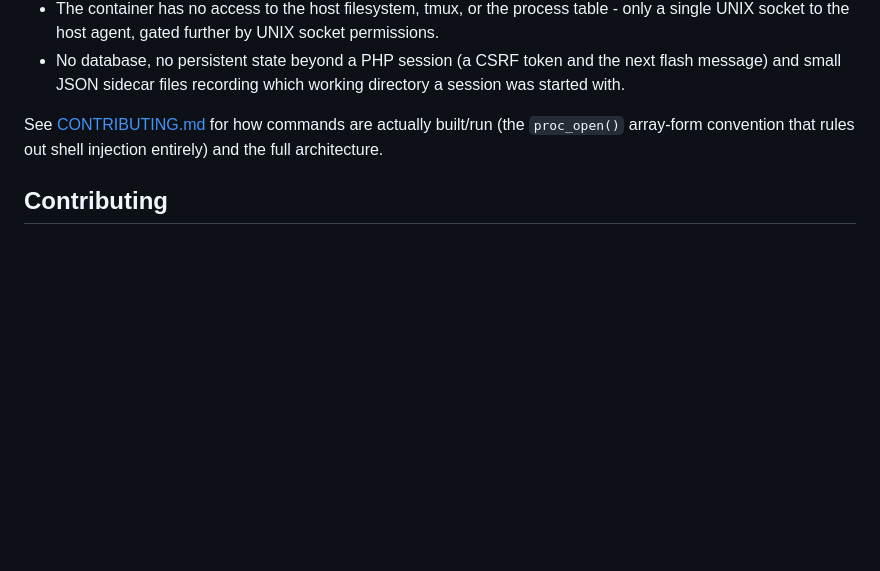
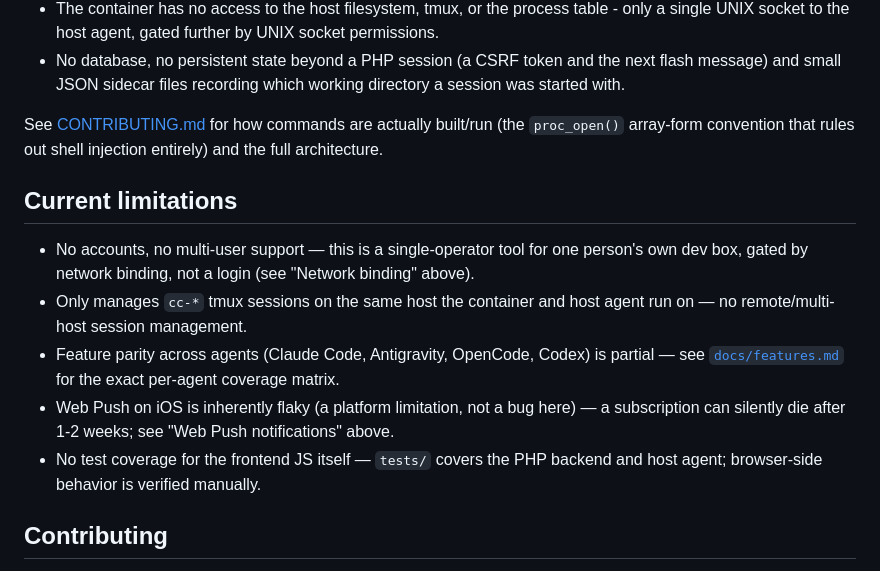
Before and after one commit to loki495/claude-session-manager, a Markdown page: README.md, the part around one of its changes. Rendered like a GitHub page; blank space fills up the shorter version.

```diff
--- a/README.md
+++ b/README.md
@@ -299,6 +328,19 @@ See [CONTRIBUTING.md](CONTRIBUTING.md) for how commands are actually
 built/run (the `proc_open()` array-form convention that rules out shell
 injection entirely) and the full architecture.
 
+## Current limitations
+
+- No accounts, no multi-user support — this is a single-operator tool for one person's
+  own dev box, gated by network binding, not a login (see "Network binding" above).
+- Only manages `cc-*` tmux sessions on the same host the container and host agent run
+  on — no remote/multi-host session management.
+- Feature parity across agents (Claude Code, Antigravity, OpenCode, Codex) is partial —
+  see [`docs/features.md`](docs/features.md) for the exact per-agent coverage matrix.
+- Web Push on iOS is inherently flaky (a platform limitation, not a bug here) — a
+  subscription can silently die after 1-2 weeks; see "Web Push notifications" above.
+- No test coverage for the frontend JS itself — `tests/` covers the PHP backend and
+  host agent; browser-side behavior is verified manually.
+
 ## Contributing
 
 See [CONTRIBUTING.md](CONTRIBUTING.md) for the architecture deep-dive, file
```
Also changed, not shown: other parts of README.md (+29 -0 lines), docs/screenshots/dashboard.png (added).
